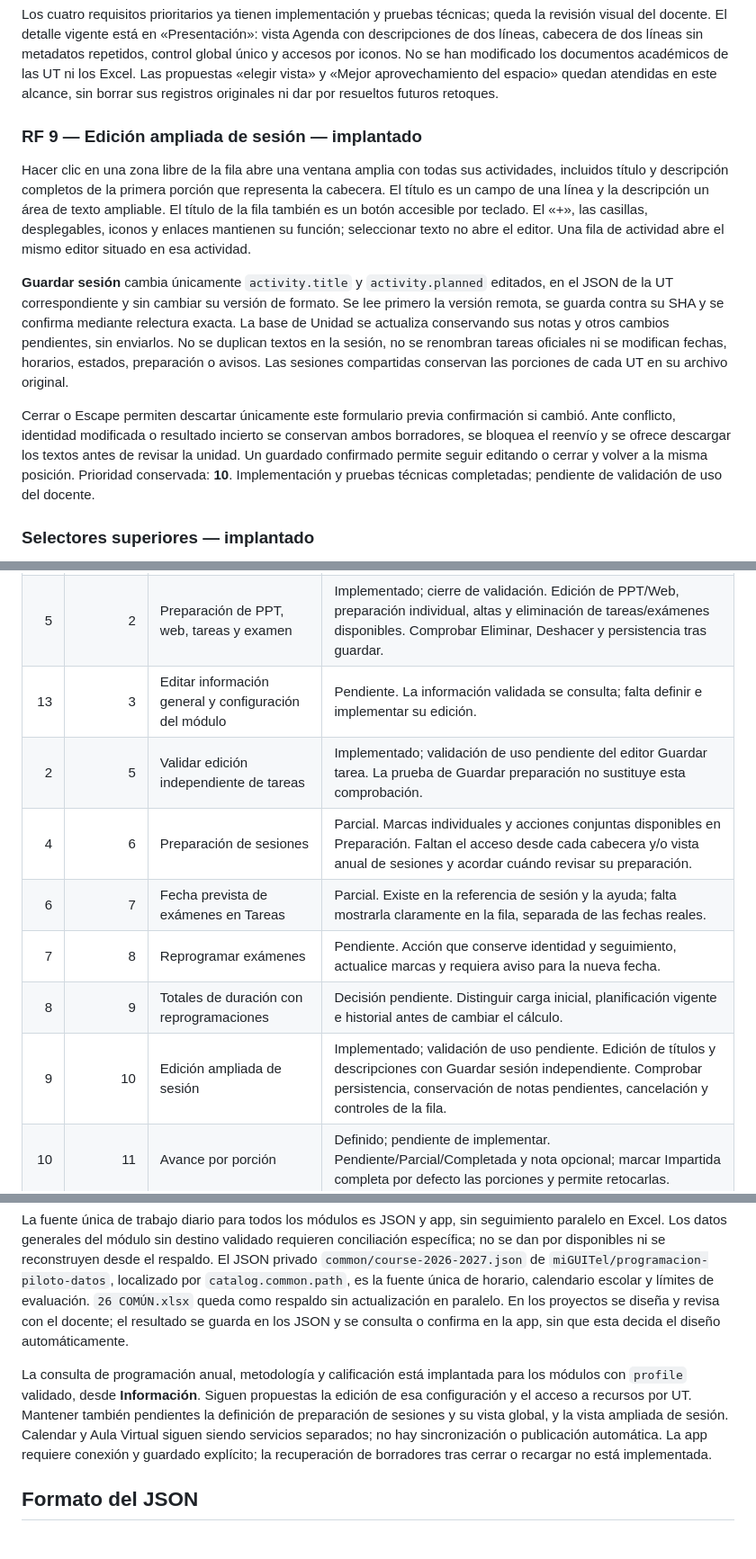
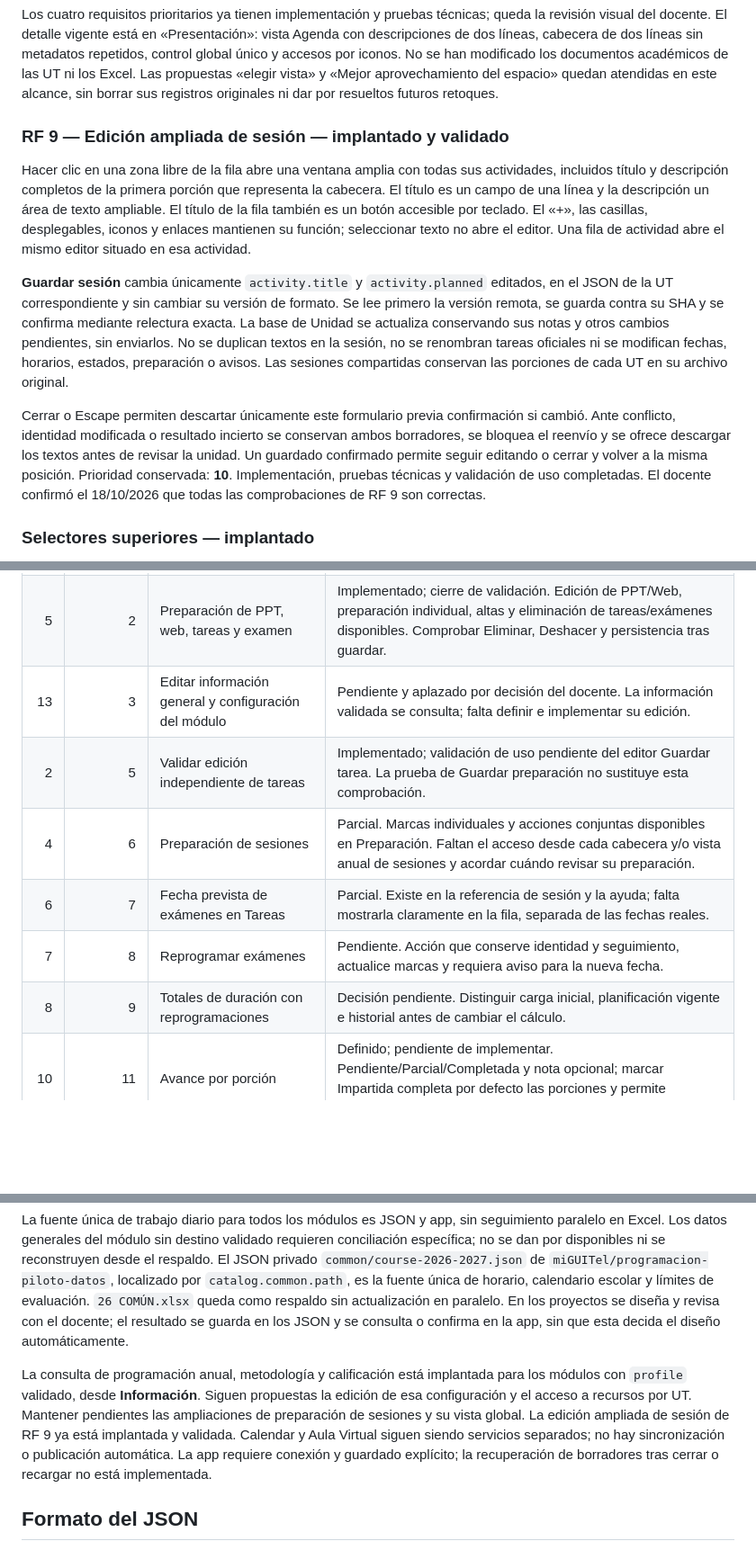
Before and after one commit to miGUITel/programacion-piloto-web, a Markdown page: README.md, 3 parts joined by grey strips. Shown at 90% size. Drawn GitHub-style; blank space fills up the shorter version.

Commit message:
Registrar RF 9 validado y actualizar requisitos pendientes

```diff
--- a/README.md
+++ b/README.md
@@ -183,13 +183,13 @@ Lista consolidada y ordenada el 17/10/2026, contrastada con la conversación y l
 
 Los cuatro requisitos prioritarios ya tienen implementación y pruebas técnicas; queda la revisión visual del docente. El detalle vigente está en «Presentación»: vista Agenda con descripciones de dos líneas, cabecera de dos líneas sin metadatos repetidos, control global único y accesos por iconos. No se han modificado los documentos académicos de las UT ni los Excel. Las propuestas «elegir vista» y «Mejor aprovechamiento del espacio» quedan atendidas en este alcance, sin borrar sus registros originales ni dar por resueltos futuros retoques.
 
-### RF 9 — Edición ampliada de sesión — implantado
+### RF 9 — Edición ampliada de sesión — implantado y validado
 
 Hacer clic en una zona libre de la fila abre una ventana amplia con todas sus actividades, incluidos título y descripción completos de la primera porción que representa la cabecera. El título es un campo de una línea y la descripción un área de texto ampliable. El título de la fila también es un botón accesible por teclado. El «+», las casillas, desplegables, iconos y enlaces mantienen su función; seleccionar texto no abre el editor. Una fila de actividad abre el mismo editor situado en esa actividad.
 
 **Guardar sesión** cambia únicamente `activity.title` y `activity.planned` editados, en el JSON de la UT correspondiente y sin cambiar su versión de formato. Se lee primero la versión remota, se guarda contra su SHA y se confirma mediante relectura exacta. La base de Unidad se actualiza conservando sus notas y otros cambios pendientes, sin enviarlos. No se duplican textos en la sesión, no se renombran tareas oficiales ni se modifican fechas, horarios, estados, preparación o avisos. Las sesiones compartidas conservan las porciones de cada UT en su archivo original.
 
-Cerrar o Escape permiten descartar únicamente este formulario previa confirmación si cambió. Ante conflicto, identidad modificada o resultado incierto se conservan ambos borradores, se bloquea el reenvío y se ofrece descargar los textos antes de revisar la unidad. Un guardado confirmado permite seguir editando o cerrar y volver a la misma posición. Prioridad conservada: **10**. Implementación y pruebas técnicas completadas; pendiente de validación de uso del docente.
+Cerrar o Escape permiten descartar únicamente este formulario previa confirmación si cambió. Ante conflicto, identidad modificada o resultado incierto se conservan ambos borradores, se bloquea el reenvío y se ofrece descargar los textos antes de revisar la unidad. Un guardado confirmado permite seguir editando o cerrar y volver a la misma posición. Prioridad conservada: **10**. Implementación, pruebas técnicas y validación de uso completadas. El docente confirmó el 18/10/2026 que todas las comprobaciones de RF 9 son correctas.
 
 ### Selectores superiores — implantado
 
@@ -303,13 +303,12 @@ Los números RF son estables. Se conservan las prioridades acordadas (1 es la m
 |---:|---:|---|---|
 | 3 | 1 | Preparación automática de las UT | Implementado; cierre de validación. Etiquetas, vista global, enlace a sesiones, cálculo automático y guardado independiente disponibles. Comprobar el recálculo tras eliminar tareas o exámenes. |
 | 5 | 2 | Preparación de PPT, web, tareas y examen | Implementado; cierre de validación. Edición de PPT/Web, preparación individual, altas y eliminación de tareas/exámenes disponibles. Comprobar Eliminar, Deshacer y persistencia tras guardar. |
-| 13 | 3 | Editar información general y configuración del módulo | Pendiente. La información validada se consulta; falta definir e implementar su edición. |
+| 13 | 3 | Editar información general y configuración del módulo | Pendiente y aplazado por decisión del docente. La información validada se consulta; falta definir e implementar su edición. |
 | 2 | 5 | Validar edición independiente de tareas | Implementado; validación de uso pendiente del editor Guardar tarea. La prueba de Guardar preparación no sustituye esta comprobación. |
 | 4 | 6 | Preparación de sesiones | Parcial. Marcas individuales y acciones conjuntas disponibles en Preparación. Faltan el acceso desde cada cabecera y/o vista anual de sesiones y acordar cuándo revisar su preparación. |
 | 6 | 7 | Fecha prevista de exámenes en Tareas | Parcial. Existe en la referencia de sesión y la ayuda; falta mostrarla claramente en la fila, separada de las fechas reales. |
 | 7 | 8 | Reprogramar exámenes | Pendiente. Acción que conserve identidad y seguimiento, actualice marcas y requiera aviso para la nueva fecha. |
 | 8 | 9 | Totales de duración con reprogramaciones | Decisión pendiente. Distinguir carga inicial, planificación vigente e historial antes de cambiar el cálculo. |
-| 9 | 10 | Edición ampliada de sesión | Implementado; validación de uso pendiente. Edición de títulos y descripciones con Guardar sesión independiente. Comprobar persistencia, conservación de notas pendientes, cancelación y controles de la fila. |
 | 10 | 11 | Avance por porción | Definido; pendiente de implementar. Pendiente/Parcial/Completada y nota opcional; marcar Impartida completa por defecto las porciones y permite retocarlas. |
 | 11 | 12 | Fechas por defecto al presentar | Implementado; validación pendiente con tarea sin fechas, comprobando propuesta de hoy y cancelación sin cambios. |
 | 12 | 13 | Acceso a recursos de cada UT | Pendiente. Definir selección de recursos, enlaces y presentación desde la app. |
@@ -332,7 +333,7 @@ Las incorporaciones pendientes se preparan por lotes verificables y expresamente
 
 La fuente única de trabajo diario para todos los módulos es JSON y app, sin seguimiento paralelo en Excel. Los datos generales del módulo sin destino validado requieren conciliación específica; no se dan por disponibles ni se reconstruyen desde el respaldo. El JSON privado `common/course-2026-2027.json` de `miGUITel/programacion-piloto-datos`, localizado por `catalog.common.path`, es la fuente única de horario, calendario escolar y límites de evaluación. `26 COMÚN.xlsx` queda como respaldo sin actualización en paralelo. En los proyectos se diseña y revisa con el docente; el resultado se guarda en los JSON y se consulta o confirma en la app, sin que esta decida el diseño automáticamente.
 
-La consulta de programación anual, metodología y calificación está implantada para los módulos con `profile` validado, desde **Información**. Siguen propuestas la edición de esa configuración y el acceso a recursos por UT. Mantener también pendientes la definición de preparación de sesiones y su vista global, y la vista ampliada de sesión. Calendar y Aula Virtual siguen siendo servicios separados; no hay sincronización o publicación automática. La app requiere conexión y guardado explícito; la recuperación de borradores tras cerrar o recargar no está implementada.
+La consulta de programación anual, metodología y calificación está implantada para los módulos con `profile` validado, desde **Información**. Siguen propuestas la edición de esa configuración y el acceso a recursos por UT. Mantener pendientes las ampliaciones de preparación de sesiones y su vista global. La edición ampliada de sesión de RF 9 ya está implantada y validada. Calendar y Aula Virtual siguen siendo servicios separados; no hay sincronización o publicación automática. La app requiere conexión y guardado explícito; la recuperación de borradores tras cerrar o recargar no está implementada.
 
 ## Formato del JSON
 
```
Also changed, not shown: other parts of README.md (+2 -0 lines).
